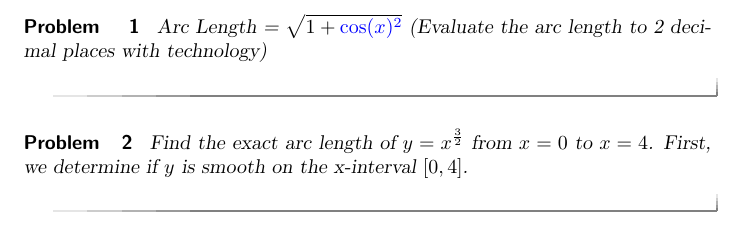
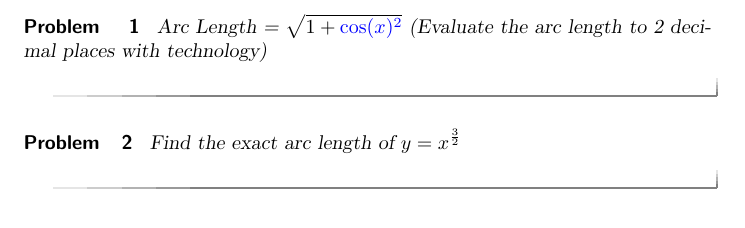
Before and after one commit to kisonecat/ximeraSample, a LaTeX document (bad.tex): part of the page, cut so that both start at the same text. Compiled offline with pdfLaTeX.

Commit message:
more badness

```diff
--- a/bad.tex
+++ b/bad.tex
@@ -10,8 +10,7 @@ Arc Length = $\sqrt{1+{\answer{\cos(x)}^2}}$ (Evaluate the arc length to 2 decim
 
 \begin{problem}
 
-Find the exact arc length of $y = x^{\frac{3}{2}}$ from $x=0$ to $x=4$.  First, we determine if $y$ is smooth on the x-interval $[0,4]$.
-
+Find the exact arc length of $y = x^{\frac{3}{2}}$
 
 \end{problem}
 
```
